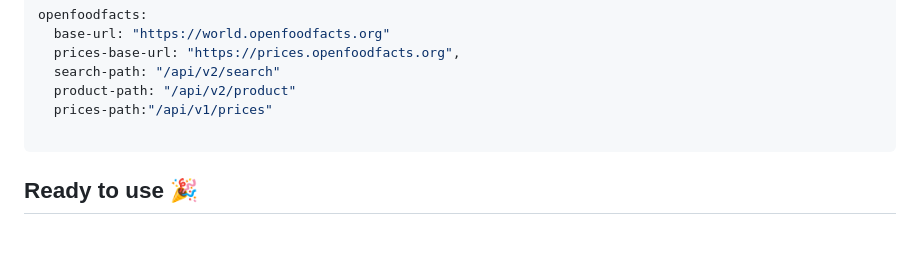
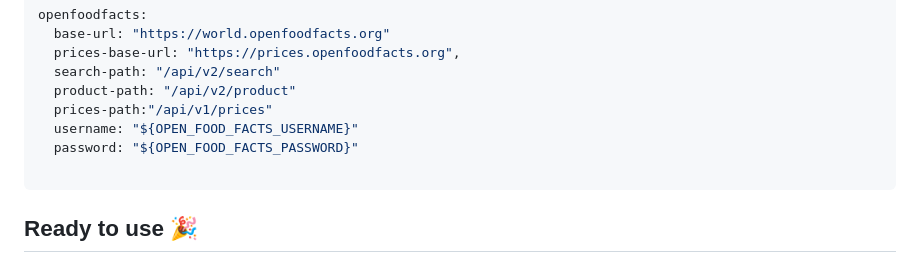
Before and after one commit to openfoodfacts/openfoodfacts-springboot-starter, a Markdown page: README.md, the part around the change. GitHub-like rendering; blank space fills up the shorter version.

````diff
--- a/README.md
+++ b/README.md
@@ -81,6 +81,8 @@ openfoodfacts:
   search-path: "/api/v2/search"
   product-path: "/api/v2/product"
   prices-path:"/api/v1/prices"
+  username: "${OPEN_FOOD_FACTS_USERNAME}"
+  password: "${OPEN_FOOD_FACTS_PASSWORD}"
 
 ```
 ## **Ready to use 🎉**
````
